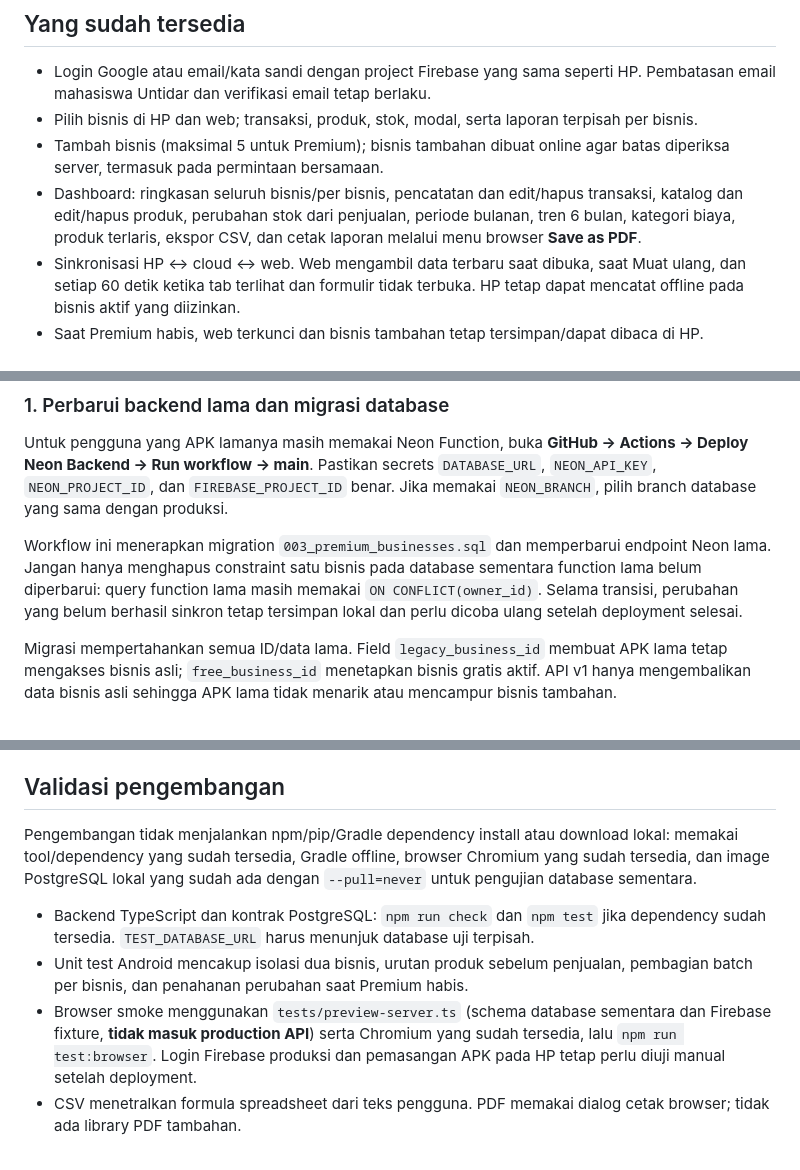
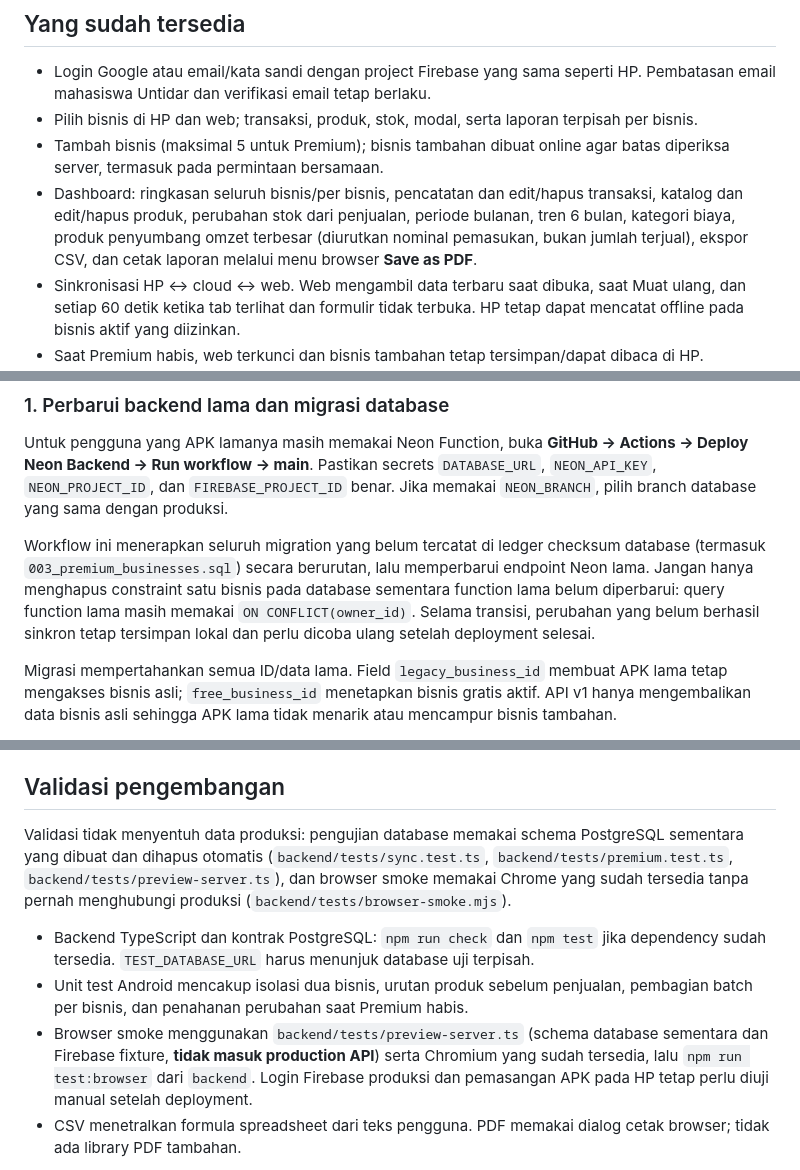
Before and after one commit to ywildan/karsa-business, a Markdown page: docs/PREMIUM-DEPLOYMENT.md, 3 parts joined by grey strips. Drawn GitHub-style.

```diff
--- a/docs/PREMIUM-DEPLOYMENT.md
+++ b/docs/PREMIUM-DEPLOYMENT.md
@@ -11,7 +11,7 @@ Gambar memakai akun dan transaksi uji, bukan data pengguna produksi.
 - Login Google atau email/kata sandi dengan project Firebase yang sama seperti HP. Pembatasan email mahasiswa Untidar dan verifikasi email tetap berlaku.
 - Pilih bisnis di HP dan web; transaksi, produk, stok, modal, serta laporan terpisah per bisnis.
 - Tambah bisnis (maksimal 5 untuk Premium); bisnis tambahan dibuat online agar batas diperiksa server, termasuk pada permintaan bersamaan.
-- Dashboard: ringkasan seluruh bisnis/per bisnis, pencatatan dan edit/hapus transaksi, katalog dan edit/hapus produk, perubahan stok dari penjualan, periode bulanan, tren 6 bulan, kategori biaya, produk terlaris, ekspor CSV, dan cetak laporan melalui menu browser **Save as PDF**.
+- Dashboard: ringkasan seluruh bisnis/per bisnis, pencatatan dan edit/hapus transaksi, katalog dan edit/hapus produk, perubahan stok dari penjualan, periode bulanan, tren 6 bulan, kategori biaya, produk penyumbang omzet terbesar (diurutkan nominal pemasukan, bukan jumlah terjual), ekspor CSV, dan cetak laporan melalui menu browser **Save as PDF**.
 - Sinkronisasi HP ↔ cloud ↔ web. Web mengambil data terbaru saat dibuka, saat Muat ulang, dan setiap 60 detik ketika tab terlihat dan formulir tidak terbuka. HP tetap dapat mencatat offline pada bisnis aktif yang diizinkan.
 - Saat Premium habis, web terkunci dan bisnis tambahan tetap tersimpan/dapat dibaca di HP. Pengguna dapat memilih satu bisnis gratis aktif melalui menu bisnis di HP. Perubahan pending bisnis lain ditahan sampai bisnis tersebut aktif atau Premium diperpanjang.
 
@@ -21,7 +21,7 @@ Gambar memakai akun dan transaksi uji, bukan data pengguna produksi.
 
 Untuk pengguna yang APK lamanya masih memakai Neon Function, buka **GitHub → Actions → Deploy Neon Backend → Run workflow → main**. Pastikan secrets `DATABASE_URL`, `NEON_API_KEY`, `NEON_PROJECT_ID`, dan `FIREBASE_PROJECT_ID` benar. Jika memakai `NEON_BRANCH`, pilih branch database yang sama dengan produksi.
 
-Workflow ini menerapkan migration `003_premium_businesses.sql` dan memperbarui endpoint Neon lama. Jangan hanya menghapus constraint satu bisnis pada database sementara function lama belum diperbarui: query function lama masih memakai `ON CONFLICT(owner_id)`. Selama transisi, perubahan yang belum berhasil sinkron tetap tersimpan lokal dan perlu dicoba ulang setelah deployment selesai.
+Workflow ini menerapkan seluruh migration yang belum tercatat di ledger checksum database (termasuk `003_premium_businesses.sql`) secara berurutan, lalu memperbarui endpoint Neon lama. Jangan hanya menghapus constraint satu bisnis pada database sementara function lama belum diperbarui: query function lama masih memakai `ON CONFLICT(owner_id)`. Selama transisi, perubahan yang belum berhasil sinkron tetap tersimpan lokal dan perlu dicoba ulang setelah deployment selesai.
 
 Migrasi mempertahankan semua ID/data lama. Field `legacy_business_id` membuat APK lama tetap mengakses bisnis asli; `free_business_id` menetapkan bisnis gratis aktif. API v1 hanya mengembalikan data bisnis asli sehingga APK lama tidak menarik atau mencampur bisnis tambahan.
 
@@ -117,11 +117,11 @@ Menu nama bisnis di bagian atas HP membuka pemilih bisnis dan tombol **Buka dash
 
 ## Validasi pengembangan
 
-Pengembangan tidak menjalankan npm/pip/Gradle dependency install atau download lokal: memakai tool/dependency yang sudah tersedia, Gradle offline, browser Chromium yang sudah tersedia, dan image PostgreSQL lokal yang sudah ada dengan `--pull=never` untuk pengujian database sementara.
+Validasi tidak menyentuh data produksi: pengujian database memakai schema PostgreSQL sementara yang dibuat dan dihapus otomatis (`backend/tests/sync.test.ts`, `backend/tests/premium.test.ts`, `backend/tests/preview-server.ts`), dan browser smoke memakai Chrome yang sudah tersedia tanpa pernah menghubungi produksi (`backend/tests/browser-smoke.mjs`).
 
 - Backend TypeScript dan kontrak PostgreSQL: `npm run check` dan `npm test` jika dependency sudah tersedia. `TEST_DATABASE_URL` harus menunjuk database uji terpisah.
 - Unit test Android mencakup isolasi dua bisnis, urutan produk sebelum penjualan, pembagian batch per bisnis, dan penahanan perubahan saat Premium habis.
-- Browser smoke menggunakan `tests/preview-server.ts` (schema database sementara dan Firebase fixture, **tidak masuk production API**) serta Chromium yang sudah tersedia, lalu `npm run test:browser`. Login Firebase produksi dan pemasangan APK pada HP tetap perlu diuji manual setelah deployment.
+- Browser smoke menggunakan `backend/tests/preview-server.ts` (schema database sementara dan Firebase fixture, **tidak masuk production API**) serta Chromium yang sudah tersedia, lalu `npm run test:browser` dari `backend`. Login Firebase produksi dan pemasangan APK pada HP tetap perlu diuji manual setelah deployment.
 - CSV menetralkan formula spreadsheet dari teks pengguna. PDF memakai dialog cetak browser; tidak ada library PDF tambahan.
 
 Konflik perubahan offline tetap mengikuti `updatedAt` terbaru seperti sinkronisasi sebelumnya. Kolaborasi staf/role, pembayaran otomatis, penghapusan bisnis, dan rekonsiliasi konflik stok dua HP yang bersamaan belum ditambahkan.
```
Also changed, not shown: other parts of docs/PREMIUM-DEPLOYMENT.md (+2 -2 lines), README.md (+49 -16 lines), docs/MONTHLY-REPORT.md (+1 -1 lines).
